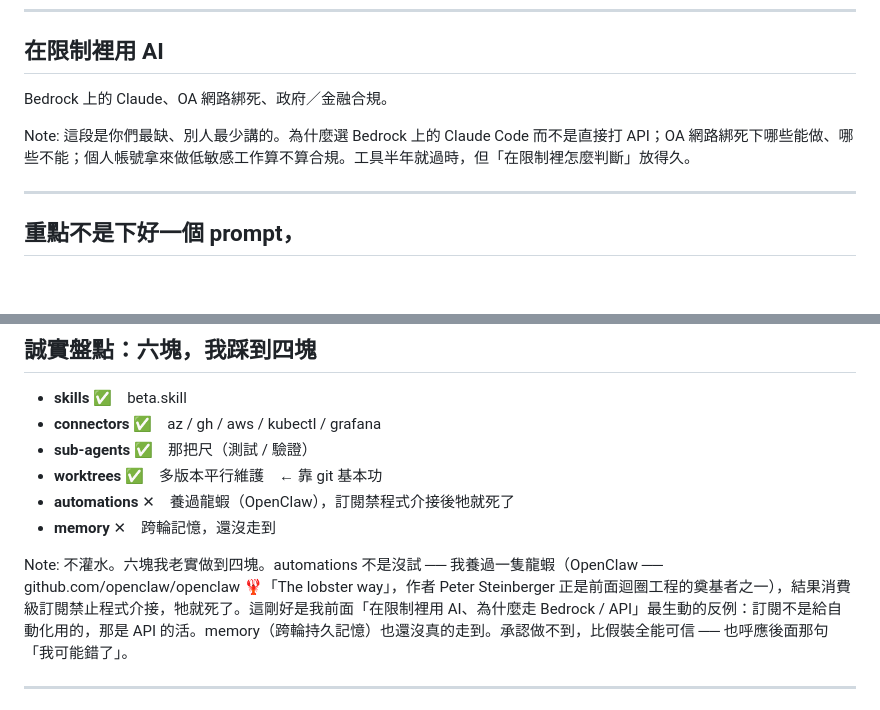
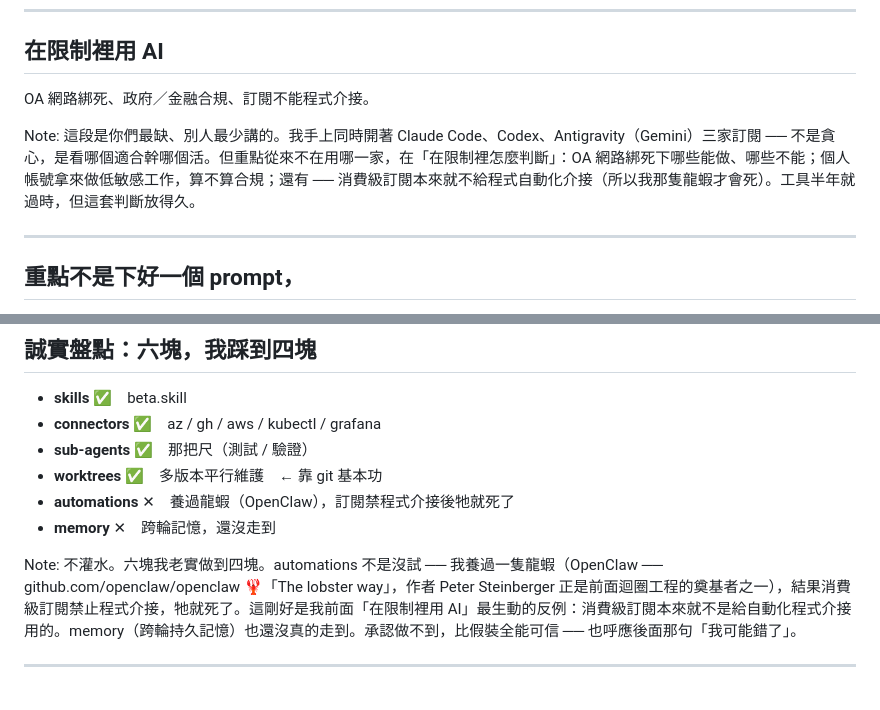
Before and after one commit to tan9/beta.skill, a Markdown page: docs/slides.md, 2 parts joined by grey strips. Rendered like a GitHub page; blank space fills up the shorter version.

Commit message:
fix(slides): 移除不實的 Bedrock，改為實際的三家訂閱(Claude Code/Codex/Antigravity)與訂閱不可程式介接

```diff
--- a/docs/slides.md
+++ b/docs/slides.md
@@ -67,10 +67,10 @@ Note:
 
 ## 在限制裡用 AI
 
-<p class="sub">Bedrock 上的 Claude、OA 網路綁死、政府／金融合規。</p>
+<p class="sub">OA 網路綁死、政府／金融合規、訂閱不能程式介接。</p>
 
 Note:
-這段是你們最缺、別人最少講的。為什麼選 Bedrock 上的 Claude Code 而不是直接打 API；OA 網路綁死下哪些能做、哪些不能；個人帳號拿來做低敏感工作算不算合規。工具半年就過時，但「在限制裡怎麼判斷」放得久。
+這段是你們最缺、別人最少講的。我手上同時開著 Claude Code、Codex、Antigravity（Gemini）三家訂閱 ── 不是貪心，是看哪個適合幹哪個活。但重點從來不在用哪一家，在「在限制裡怎麼判斷」：OA 網路綁死下哪些能做、哪些不能；個人帳號拿來做低敏感工作，算不算合規；還有 ── 消費級訂閱本來就不給程式自動化介接（所以我那隻龍蝦才會死）。工具半年就過時，但這套判斷放得久。
 
 ----
 
@@ -129,7 +129,7 @@ Osmani 把 loop engineering 拆成這幾塊積木，其中「skill」他講得
 - **memory** ✕　跨輪記憶，還沒走到
 
 Note:
-不灌水。六塊我老實做到四塊。automations 不是沒試 ── 我養過一隻龍蝦（OpenClaw ── github.com/openclaw/openclaw 🦞「The lobster way」，作者 Peter Steinberger 正是前面迴圈工程的奠基者之一），結果消費級訂閱禁止程式介接，牠就死了。這剛好是我前面「在限制裡用 AI、為什麼走 Bedrock / API」最生動的反例：訂閱不是給自動化用的，那是 API 的活。memory（跨輪持久記憶）也還沒真的走到。承認做不到，比假裝全能可信 ── 也呼應後面那句「我可能錯了」。
+不灌水。六塊我老實做到四塊。automations 不是沒試 ── 我養過一隻龍蝦（OpenClaw ── github.com/openclaw/openclaw 🦞「The lobster way」，作者 Peter Steinberger 正是前面迴圈工程的奠基者之一），結果消費級訂閱禁止程式介接，牠就死了。這剛好是我前面「在限制裡用 AI」最生動的反例：消費級訂閱本來就不是給自動化程式介接用的。memory（跨輪持久記憶）也還沒真的走到。承認做不到，比假裝全能可信 ── 也呼應後面那句「我可能錯了」。
 
 ----
 
```
